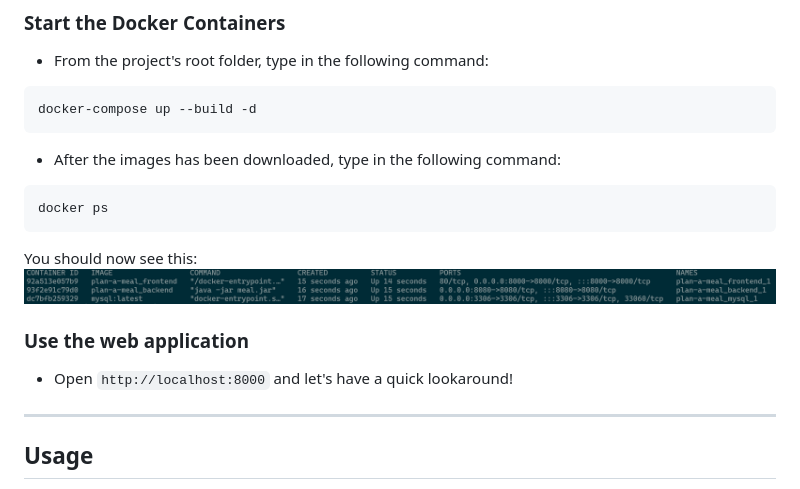
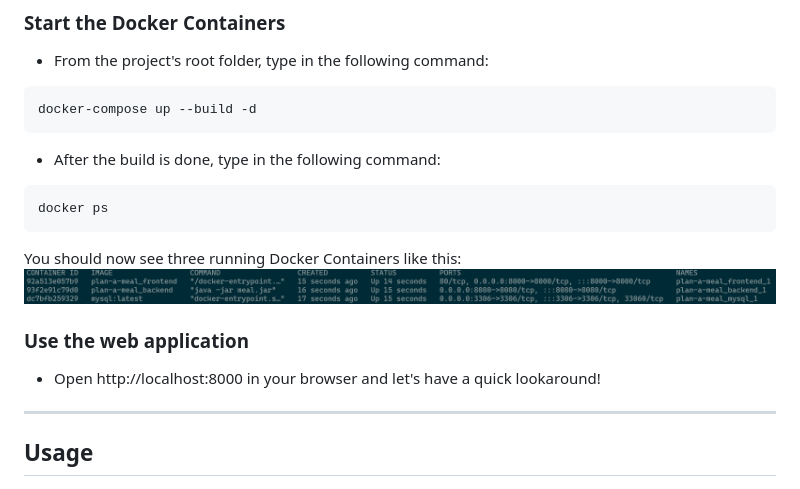
Before and after one commit to johanromeo/Plan-a-Meal, a Markdown page: README.md, the part around the change. Rendered like a GitHub page.

Commit message:
fixed installation typo

````diff
--- a/README.md
+++ b/README.md
@@ -107,15 +107,15 @@ OPENAI_API_KEY=type_in_your_generated_OpenAI_APIkey_here
 ```bash
 docker-compose up --build -d
 ```
-- After the images has been downloaded, type in the following command:
+- After the build is done, type in the following command:
 ```bash
 docker ps
 ```
-You should now see this:
+You should now see three running Docker Containers like this:
 ![docker_ps.png](usage-example%2Fdocker_ps.png)
 
 ### Use the web application
-- Open ```http://localhost:8000``` and let's have a quick lookaround!
+- Open http://localhost:8000 in your browser and let's have a quick lookaround!
 
 ---
 
````
